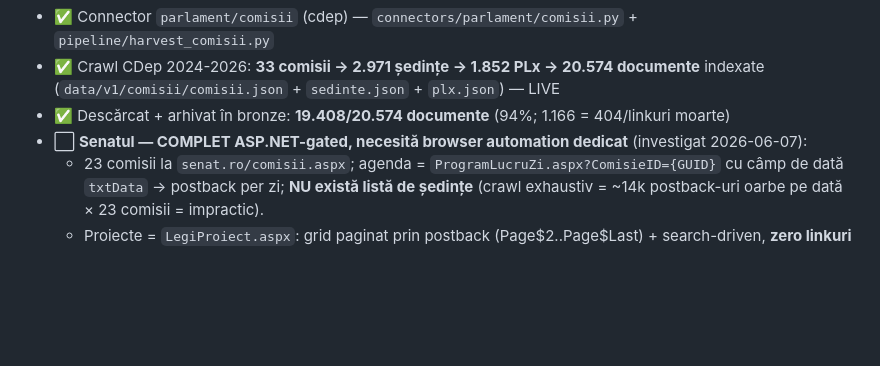
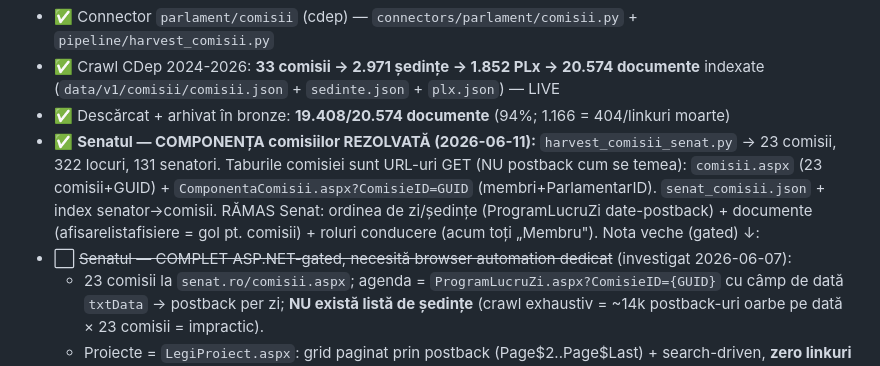
Before and after one commit to Endimion2k/solomonar, a Markdown page: STATE.md, the part around the change. Rendered like a GitHub page; blank space fills up the shorter version.

Commit message:
docs(state): comisii Senat rezolvate - componenta 23 comisii (nu mai e nevoie de Playwright stateful)

```diff
--- a/STATE.md
+++ b/STATE.md
@@ -228,7 +228,12 @@ De făcut:
 - ✅ Crawl CDep 2024-2026: **33 comisii → 2.971 ședințe → 1.852 PLx → 20.574 documente** indexate
   (`data/v1/comisii/comisii.json` + `sedinte.json` + `plx.json`) — LIVE
 - ✅ Descărcat + arhivat în bronze: **19.408/20.574 documente** (94%; 1.166 = 404/linkuri moarte)
-- ⬜ **Senatul — COMPLET ASP.NET-gated, necesită browser automation dedicat** (investigat 2026-06-07):
+- ✅ **Senatul — COMPONENȚA comisiilor REZOLVATĂ (2026-06-11):** `harvest_comisii_senat.py` → 23 comisii,
+  322 locuri, 131 senatori. Taburile comisiei sunt URL-uri GET (NU postback cum se temea): `comisii.aspx`
+  (23 comisii+GUID) + `ComponentaComisii.aspx?ComisieID=GUID` (membri+ParlamentarID). `senat_comisii.json` +
+  index senator→comisii. RĂMAS Senat: ordinea de zi/ședințe (ProgramLucruZi date-postback) + documente
+  (afisarelistafisiere = gol pt. comisii) + roluri conducere (acum toți „Membru"). Nota veche (gated) ↓:
+- ⬜ ~~Senatul — COMPLET ASP.NET-gated, necesită browser automation dedicat~~ (investigat 2026-06-07):
   - 23 comisii la `senat.ro/comisii.aspx`; agenda = `ProgramLucruZi.aspx?ComisieID={GUID}` cu câmp
     de dată `txtData` → postback per zi; **NU există listă de ședințe** (crawl exhaustiv = ~14k
     postback-uri oarbe pe dată × 23 comisii = impractic).
```
